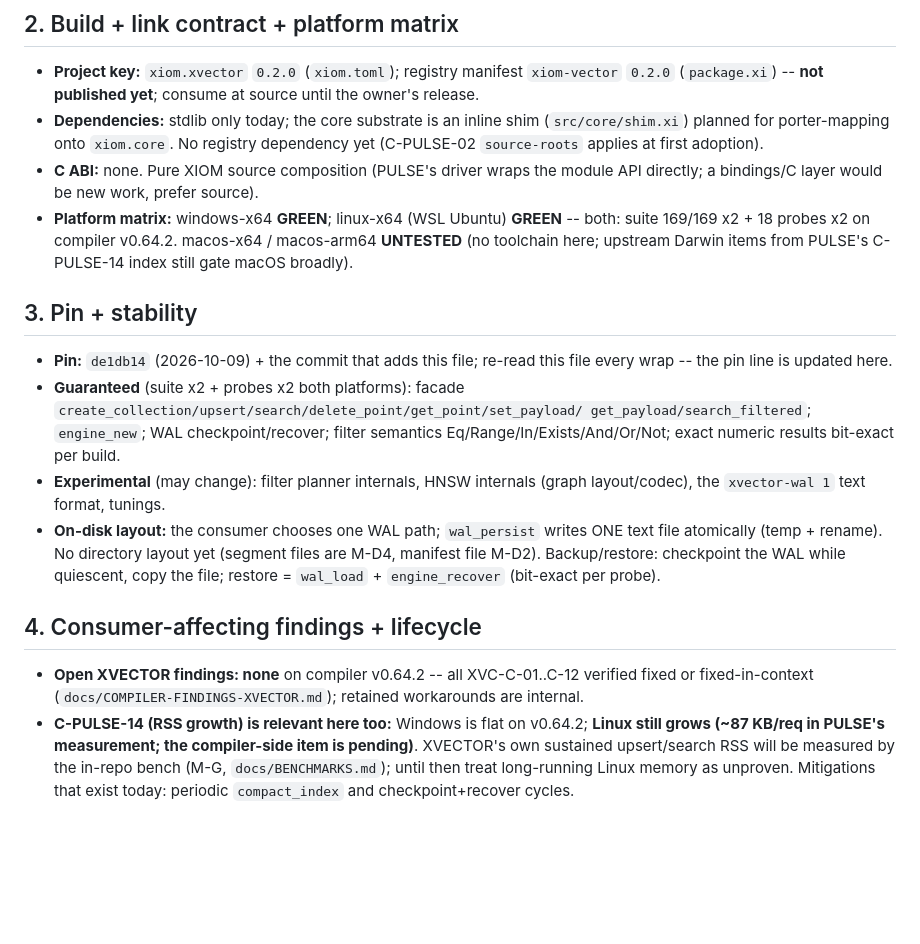
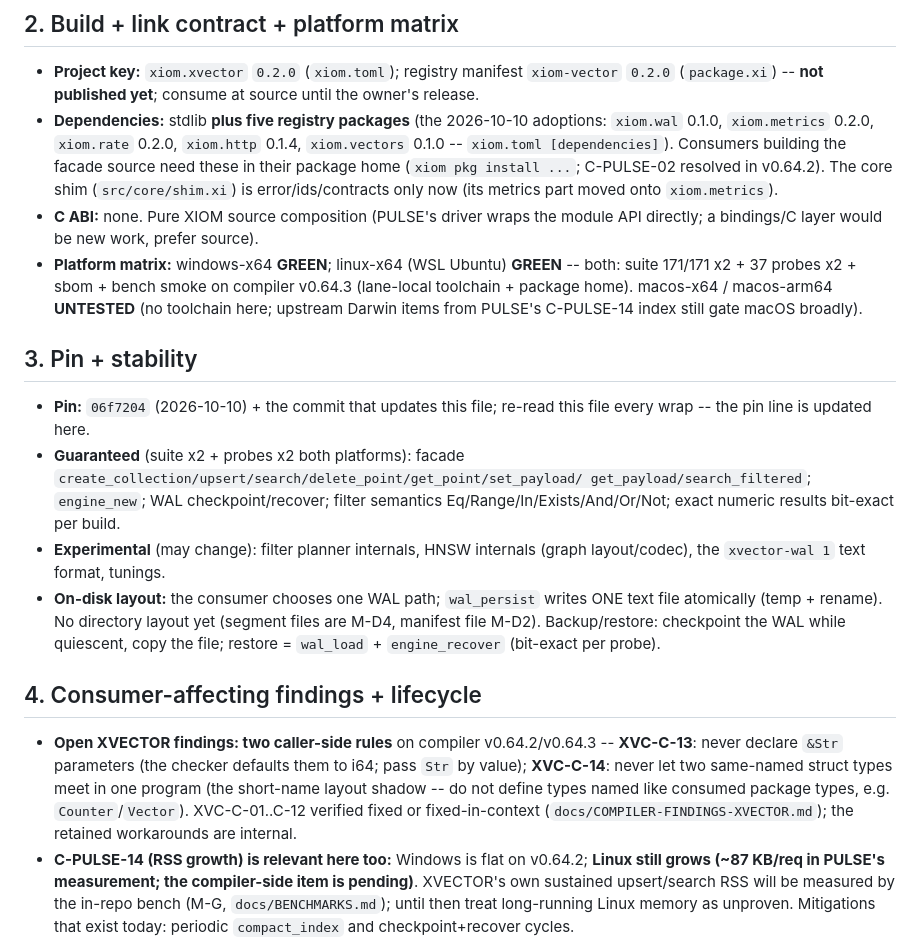
Before and after one commit to xiom-projects/xiom-xvector, a Markdown page: docs/PULSE-INTEGRATION.md, the part around the change. Drawn GitHub-style; blank space fills up the shorter version.

```diff
--- a/docs/PULSE-INTEGRATION.md
+++ b/docs/PULSE-INTEGRATION.md
@@ -111,21 +111,25 @@ ann_params)`; `compact_index` reclaims tombstones.
 - **Project key:** `xiom.xvector` `0.2.0` (`xiom.toml`); registry manifest
   `xiom-vector` `0.2.0` (`package.xi`) -- **not published yet**; consume at
   source until the owner's release.
-- **Dependencies:** stdlib only today; the core substrate is an inline shim
-  (`src/core/shim.xi`) planned for porter-mapping onto `xiom.core`. No
-  registry dependency yet (C-PULSE-02 `source-roots` applies at first
-  adoption).
+- **Dependencies:** stdlib **plus five registry packages** (the 2026-10-10
+  adoptions: `xiom.wal` 0.1.0, `xiom.metrics` 0.2.0, `xiom.rate` 0.2.0,
+  `xiom.http` 0.1.4, `xiom.vectors` 0.1.0 -- `xiom.toml [dependencies]`).
+  Consumers building the facade source need these in their package home
+  (`xiom pkg install ...`; C-PULSE-02 resolved in v0.64.2). The core
+  shim (`src/core/shim.xi`) is error/ids/contracts only now (its metrics
+  part moved onto `xiom.metrics`).
 - **C ABI:** none. Pure XIOM source composition (PULSE's driver wraps the
   module API directly; a bindings/C layer would be new work, prefer source).
 - **Platform matrix:** windows-x64 **GREEN**; linux-x64 (WSL Ubuntu)
-  **GREEN** -- both: suite 169/169 x2 + 18 probes x2 on compiler v0.64.2.
+  **GREEN** -- both: suite 171/171 x2 + 37 probes x2 + sbom + bench
+  smoke on compiler v0.64.3 (lane-local toolchain + package home).
   macos-x64 / macos-arm64 **UNTESTED** (no toolchain here; upstream Darwin
   items from PULSE's C-PULSE-14 index still gate macOS broadly).
 
 ## 3. Pin + stability
 
-- **Pin:** `de1db14` (2026-10-09) + the commit that adds this file; re-read
-  this file every wrap -- the pin line is updated here.
+- **Pin:** `06f7204` (2026-10-10) + the commit that updates this file;
+  re-read this file every wrap -- the pin line is updated here.
 - **Guaranteed** (suite x2 + probes x2 both platforms): facade
   `create_collection/upsert/search/delete_point/get_point/set_payload/
   get_payload/search_filtered`; `engine_new`; WAL checkpoint/recover;
@@ -141,8 +145,13 @@ ann_params)`; `compact_index` reclaims tombstones.
 
 ## 4. Consumer-affecting findings + lifecycle
 
-- **Open XVECTOR findings: none** on compiler v0.64.2 -- all XVC-C-01..C-12
-  verified fixed or fixed-in-context (`docs/COMPILER-FINDINGS-XVECTOR.md`);
+- **Open XVECTOR findings: two caller-side rules** on compiler
+  v0.64.2/v0.64.3 -- **XVC-C-13**: never declare `&Str` parameters (the
+  checker defaults them to i64; pass `Str` by value); **XVC-C-14**:
+  never let two same-named struct types meet in one program (the
+  short-name layout shadow -- do not define types named like consumed
+  package types, e.g. `Counter`/`Vector`). XVC-C-01..C-12 verified fixed
+  or fixed-in-context (`docs/COMPILER-FINDINGS-XVECTOR.md`); the
   retained workarounds are internal.
 - **C-PULSE-14 (RSS growth) is relevant here too:** Windows is flat on
   v0.64.2; **Linux still grows (~87 KB/req in PULSE's measurement; the
```
Also changed, not shown: docs/ORBITDB-INTEGRATION.md (+14 -7 lines), docs/OWNER-HANDOFF.md (+4 -4 lines).
